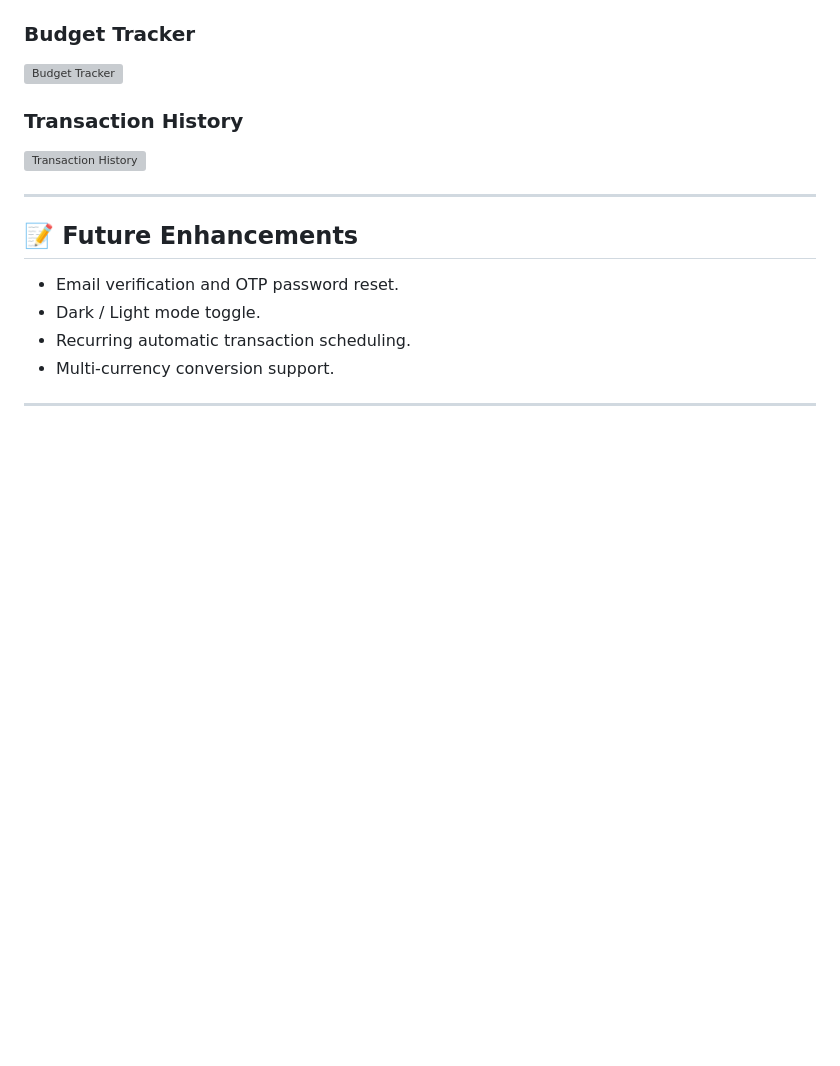
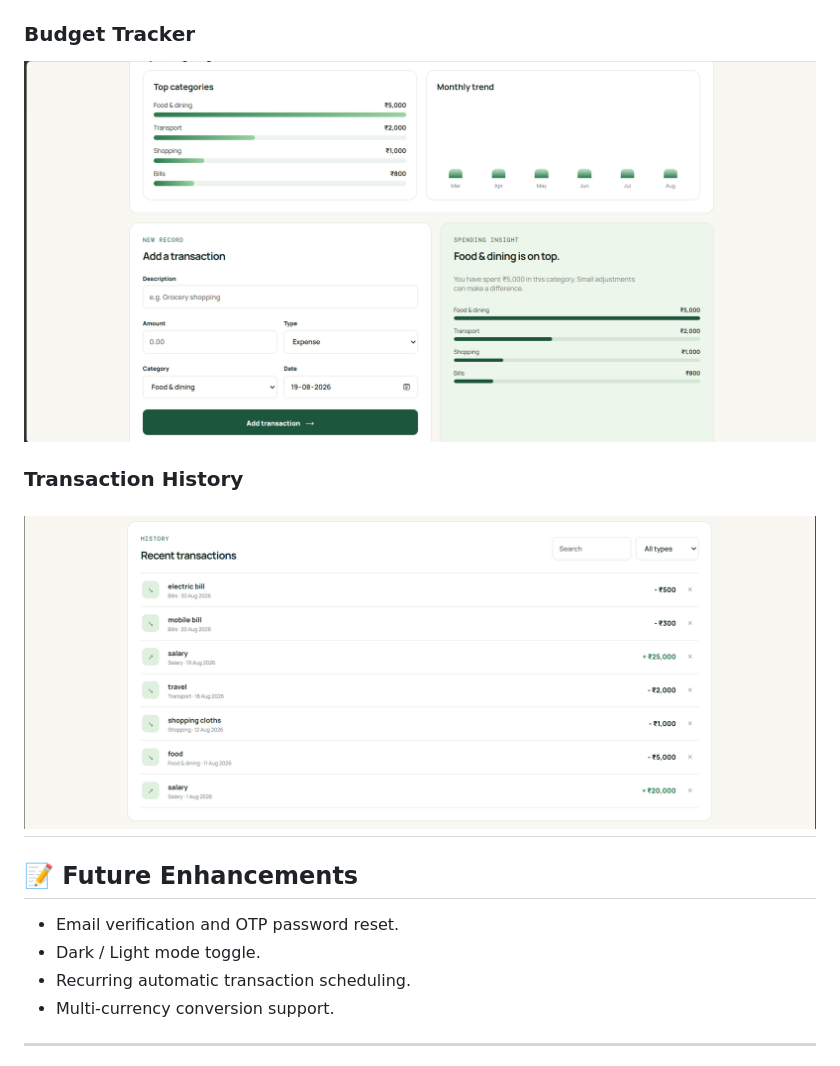
Before and after one commit to himanshi482/pulse-finance, a Markdown page: README.md, the part around one of its changes. GitHub-like rendering; blank space fills up the shorter version; grey boxes are pictures that could not be loaded.

```diff
--- a/README.md
+++ b/README.md
@@ -134,12 +137,11 @@ Health Check API: `http://localhost:3000/api/health`
 
 ### Budget Tracker
 
-![Budget Tracker](screenshots/budget-tracker.png)
+![Budget Tracker](Screenshots/budget-tracker.png)
 
 ### Transaction History
 
-![Transaction History](screenshots/transaction-history.png)
-
+![Transaction History](Screenshots/transaction-history.png)
 ---
 
 ## 📝 Future Enhancements
```
Also changed, not shown: other parts of README.md (+7 -4 lines).
